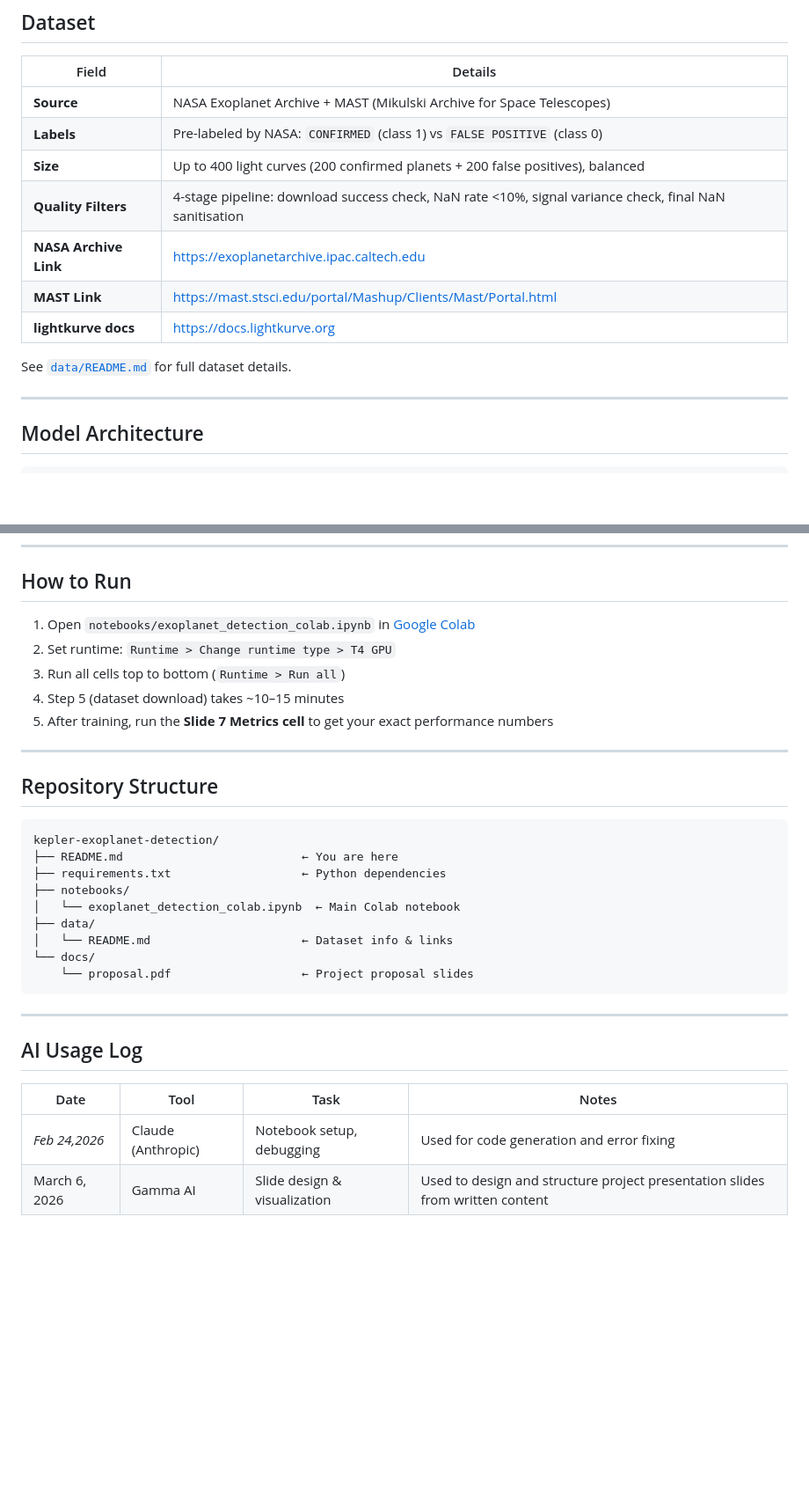
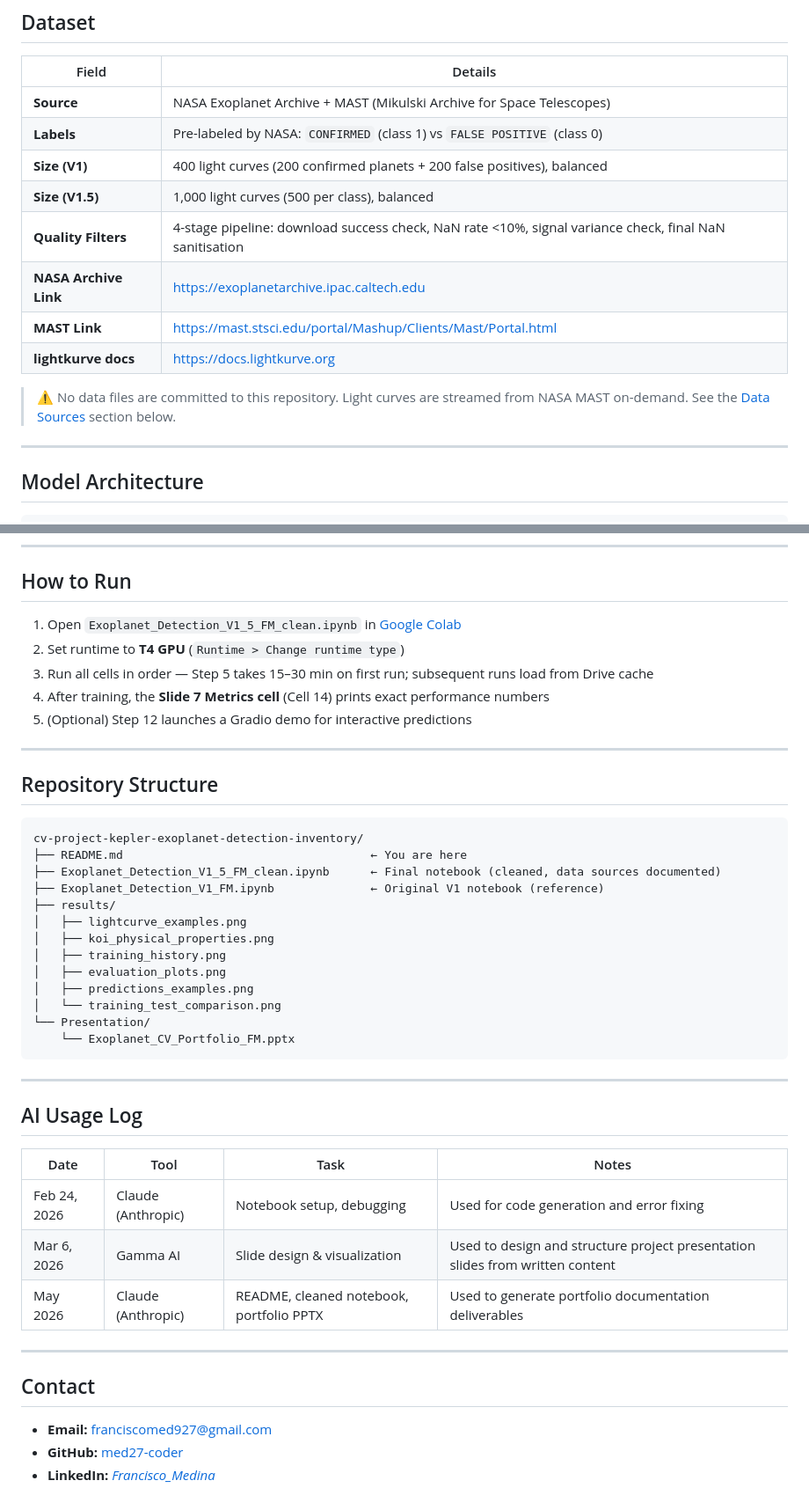
Before and after one commit to med27-coder/cv-project-kepler-exoplanet-detection-inventory, a Markdown page: README.md, 2 parts joined by grey strips. Shown at 88% size. Rendered like a GitHub page; blank space fills up the shorter version.

Commit message:
Update README with course info and dataset details
Added course and repository information, updated email format, and clarified dataset size details.

````diff
--- a/README.md
+++ b/README.md
@@ -43,13 +47,14 @@ I built an automated exoplanet detection pipeline using a 1D Convolutional Neura
 |---|---|
 | **Source** | NASA Exoplanet Archive + MAST (Mikulski Archive for Space Telescopes) |
 | **Labels** | Pre-labeled by NASA: `CONFIRMED` (class 1) vs `FALSE POSITIVE` (class 0) |
-| **Size** | Up to 400 light curves (200 confirmed planets + 200 false positives), balanced |
+| **Size (V1)** | 400 light curves (200 confirmed planets + 200 false positives), balanced |
+| **Size (V1.5)** | 1,000 light curves (500 per class), balanced |
 | **Quality Filters** | 4-stage pipeline: download success check, NaN rate <10%, signal variance check, final NaN sanitisation |
 | **NASA Archive Link** | https://exoplanetarchive.ipac.caltech.edu |
 | **MAST Link** | https://mast.stsci.edu/portal/Mashup/Clients/Mast/Portal.html |
 | **lightkurve docs** | https://docs.lightkurve.org |
 
-See [`data/README.md`](data/README.md) for full dataset details.
+> ⚠️ No data files are committed to this repository. Light curves are streamed from NASA MAST on-demand. See the [Data Sources](#data-sources) section below.
 
 ---
 
@@ -128,26 +164,29 @@ Dense(1, sigmoid) → Planet probability (0–1)
 
 ## How to Run
 
-1. Open `notebooks/exoplanet_detection_colab.ipynb` in [Google Colab](https://colab.research.google.com)
-2. Set runtime: `Runtime > Change runtime type > T4 GPU`
-3. Run all cells top to bottom (`Runtime > Run all`)
-4. Step 5 (dataset download) takes ~10–15 minutes
-5. After training, run the **Slide 7 Metrics cell** to get your exact performance numbers
-
+1. Open `Exoplanet_Detection_V1_5_FM_clean.ipynb` in [Google Colab](https://colab.research.google.com/)
+2. Set runtime to **T4 GPU** (`Runtime > Change runtime type`)
+3. Run all cells in order — Step 5 takes 15–30 min on first run; subsequent runs load from Drive cache
+4. After training, the **Slide 7 Metrics cell** (Cell 14) prints exact performance numbers
+5. (Optional) Step 12 launches a Gradio demo for interactive predictions
 ---
 
 ## Repository Structure
 
 ```
-kepler-exoplanet-detection/
-├── README.md                          ← You are here
-├── requirements.txt                   ← Python dependencies
-├── notebooks/
-│   └── exoplanet_detection_colab.ipynb  ← Main Colab notebook
-├── data/
-│   └── README.md                      ← Dataset info & links
-└── docs/
-    └── proposal.pdf                   ← Project proposal slides
+cv-project-kepler-exoplanet-detection-inventory/
+├── README.md                                    ← You are here
+├── Exoplanet_Detection_V1_5_FM_clean.ipynb      ← Final notebook (cleaned, data sources documented)
+├── Exoplanet_Detection_V1_FM.ipynb              ← Original V1 notebook (reference)
+├── results/
+│   ├── lightcurve_examples.png
+│   ├── koi_physical_properties.png
+│   ├── training_history.png
+│   ├── evaluation_plots.png
+│   ├── predictions_examples.png
+│   └── training_test_comparison.png
+└── Presentation/
+    └── Exoplanet_CV_Portfolio_FM.pptx
 ```
 
 ---
@@ -156,5 +195,14 @@ kepler-exoplanet-detection/
 
 | Date | Tool | Task | Notes |
 |---|---|---|---|
-| *Feb 24,2026* | Claude (Anthropic) | Notebook setup, debugging | Used for code generation and error fixing |
-| March 6, 2026 | Gamma AI | Slide design & visualization | Used to design and structure project presentation slides from written content |
+| Feb 24, 2026 | Claude (Anthropic) | Notebook setup, debugging | Used for code generation and error fixing |
+| Mar 6, 2026 | Gamma AI | Slide design & visualization | Used to design and structure project presentation slides from written content |
+| May 2026 | Claude (Anthropic) | README, cleaned notebook, portfolio PPTX | Used to generate portfolio documentation deliverables |
+
+---
+
+## Contact
+
+- **Email:** franciscomed927@gmail.com
+- **GitHub:** [med27-coder](https://github.com/med27-coder)
+- **LinkedIn:** *[Francisco_Medina](https://www.linkedin.com/in/francisco-medina-9b015b380/)*
````
Also changed, not shown: other parts of README.md (+44 -9 lines).
